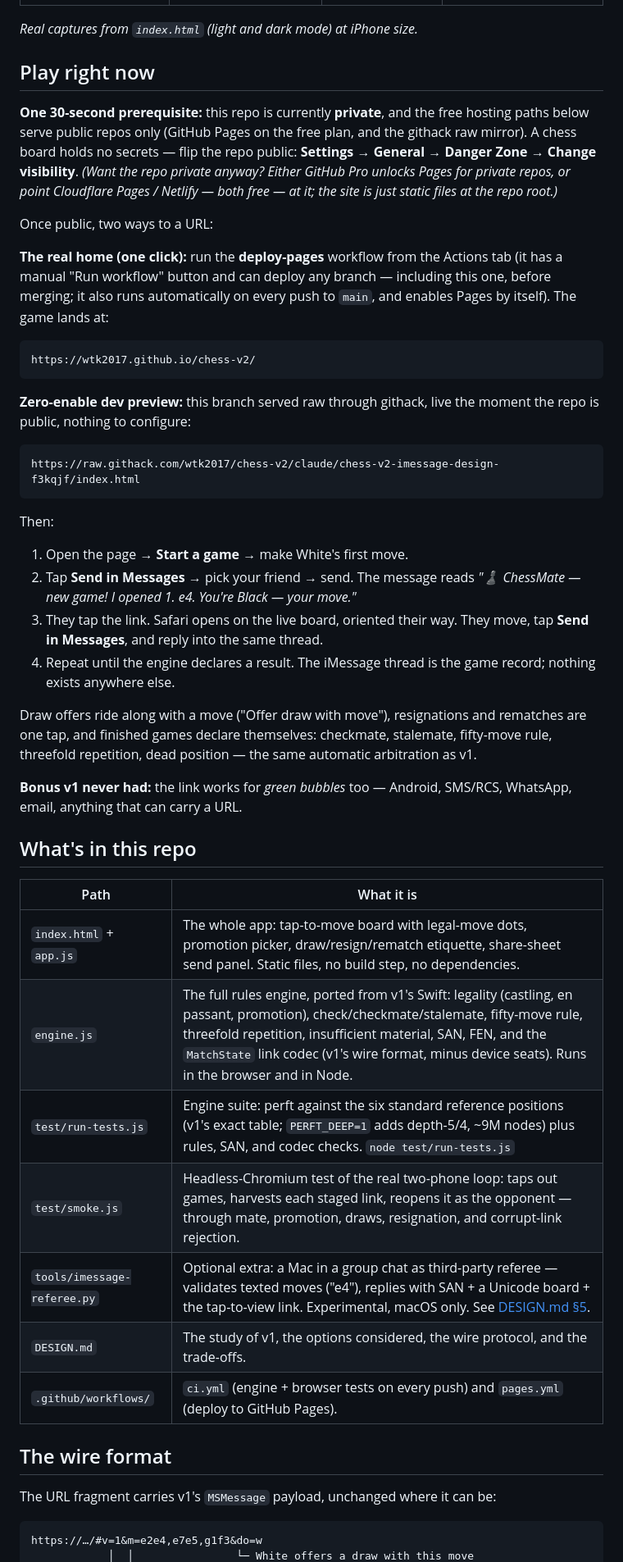
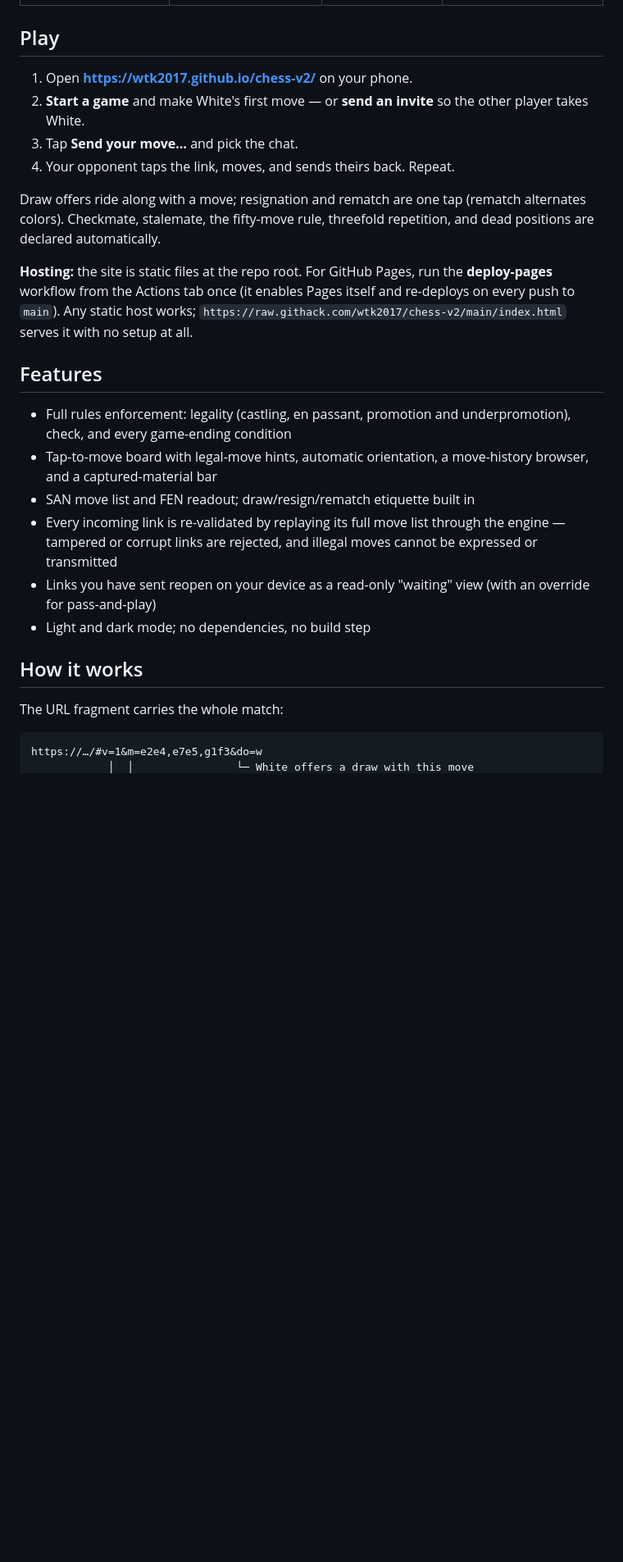
Before and after one commit to wtk2017/chess-v2, a Markdown page: README.md, the part around one of its changes. Shown at 82% size. Rendered like a GitHub page; blank space fills up the shorter version.

````diff
--- a/README.md
+++ b/README.md
@@ -18,69 +12,41 @@ are in [DESIGN.md](DESIGN.md).
 | --- | --- | --- | --- |
 | ![Landing screen](docs/screenshots/1-landing.png) | ![Your move view](docs/screenshots/2-your-move.png) | ![Staged move with send panel](docs/screenshots/3-send.png) | ![Checkmate in dark mode](docs/screenshots/4-checkmate.png) |
 
-*Real captures from `index.html` (light and dark mode) at iPhone size.*
+## Play
 
-## Play right now
+1. Open **https://wtk2017.github.io/chess-v2/** on your phone.
+2. **Start a game** and make White's first move — or **send an invite** so the
+   other player takes White.
+3. Tap **Send your move…** and pick the chat.
+4. Your opponent taps the link, moves, and sends theirs back. Repeat.
 
-**One 30-second prerequisite:** this repo is currently **private**, and the
-free hosting paths below serve public repos only (GitHub Pages on the free
-plan, and the githack raw mirror). A chess board holds no secrets — flip the
-repo public: **Settings → General → Danger Zone → Change visibility**.
-*(Want the repo private anyway? Either GitHub Pro unlocks Pages for private
-repos, or point Cloudflare Pages / Netlify — both free — at it; the site is
-just static files at the repo root.)*
+Draw offers ride along with a move; resignation and rematch are one tap
+(rematch alternates colors). Checkmate, stalemate, the fifty-move rule,
+threefold repetition, and dead positions are declared automatically.
 
-Once public, two ways to a URL:
+**Hosting:** the site is static files at the repo root. For GitHub Pages, run
+the **deploy-pages** workflow from the Actions tab once (it enables Pages
+itself and re-deploys on every push to `main`). Any static host works;
+`https://raw.githack.com/wtk2017/chess-v2/main/index.html` serves it with no
+setup at all.
 
-**The real home (one click):** run the **deploy-pages** workflow from the
-Actions tab (it has a manual "Run workflow" button and can deploy any branch —
-including this one, before merging; it also runs automatically on every push
-to `main`, and enables Pages by itself). The game lands at:
+## Features
 
-```
-https://wtk2017.github.io/chess-v2/
-```
+- Full rules enforcement: legality (castling, en passant, promotion and
+  underpromotion), check, and every game-ending condition
+- Tap-to-move board with legal-move hints, automatic orientation, a
+  move-history browser, and a captured-material bar
+- SAN move list and FEN readout; draw/resign/rematch etiquette built in
+- Every incoming link is re-validated by replaying its full move list through
+  the engine — tampered or corrupt links are rejected, and illegal moves
+  cannot be expressed or transmitted
+- Links you have sent reopen on your device as a read-only "waiting" view
+  (with an override for pass-and-play)
+- Light and dark mode; no dependencies, no build step
 
-**Zero-enable dev preview:** this branch served raw through githack, live the
-moment the repo is public, nothing to configure:
+## How it works
 
-```
-https://raw.githack.com/wtk2017/chess-v2/claude/chess-v2-imessage-design-f3kqjf/index.html
-```
-
-Then:
-
-1. Open the page → **Start a game** → make White's first move.
-2. Tap **Send in Messages** → pick your friend → send. The message reads
-   *"♟️ ChessMate — new game! I opened 1. e4. You're Black — your move."*
-3. They tap the link. Safari opens on the live board, oriented their way.
-   They move, tap **Send in Messages**, and reply into the same thread.
-4. Repeat until the engine declares a result. The iMessage thread is the
-   game record; nothing exists anywhere else.
-
-Draw offers ride along with a move ("Offer draw with move"), resignations and
-rematches are one tap, and finished games declare themselves: checkmate,
-stalemate, fifty-move rule, threefold repetition, dead position — the same
-automatic arbitration as v1.
-
-**Bonus v1 never had:** the link works for *green bubbles* too — Android,
-SMS/RCS, WhatsApp, email, anything that can carry a URL.
-
-## What's in this repo
-
-| Path | What it is |
-| --- | --- |
-| `index.html` + `app.js` | The whole app: tap-to-move board with legal-move dots, promotion picker, draw/resign/rematch etiquette, share-sheet send panel. Static files, no build step, no dependencies. |
-| `engine.js` | The full rules engine, ported from v1's Swift: legality (castling, en passant, promotion), check/checkmate/stalemate, fifty-move rule, threefold repetition, insufficient material, SAN, FEN, and the `MatchState` link codec (v1's wire format, minus device seats). Runs in the browser and in Node. |
-| `test/run-tests.js` | Engine suite: perft against the six standard reference positions (v1's exact table; `PERFT_DEEP=1` adds depth-5/4, ~9M nodes) plus rules, SAN, and codec checks. `node test/run-tests.js` |
-| `test/smoke.js` | Headless-Chromium test of the real two-phone loop: taps out games, harvests each staged link, reopens it as the opponent — through mate, promotion, draws, resignation, and corrupt-link rejection. |
-| `tools/imessage-referee.py` | Optional extra: a Mac in a group chat as third-party referee — validates texted moves ("e4"), replies with SAN + a Unicode board + the tap-to-view link. Experimental, macOS only. See [DESIGN.md §5](DESIGN.md). |
-| `DESIGN.md` | The study of v1, the options considered, the wire protocol, and the trade-offs. |
-| `.github/workflows/` | `ci.yml` (engine + browser tests on every push) and `pages.yml` (deploy to GitHub Pages). |
-
-## The wire format
-
-The URL fragment carries v1's `MSMessage` payload, unchanged where it can be:
+The URL fragment carries the whole match:
 
 ```
 https://…/#v=1&m=e2e4,e7e5,g1f3&do=w
````
Also changed, not shown: other parts of README.md (+35 -40 lines).
